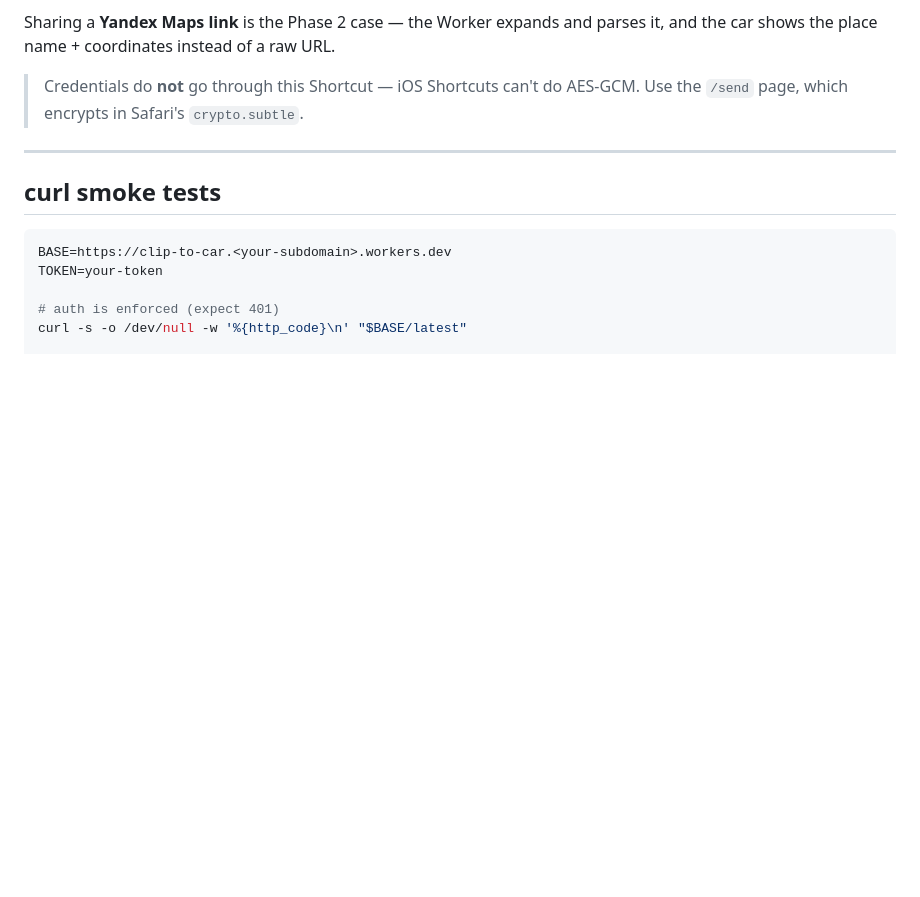
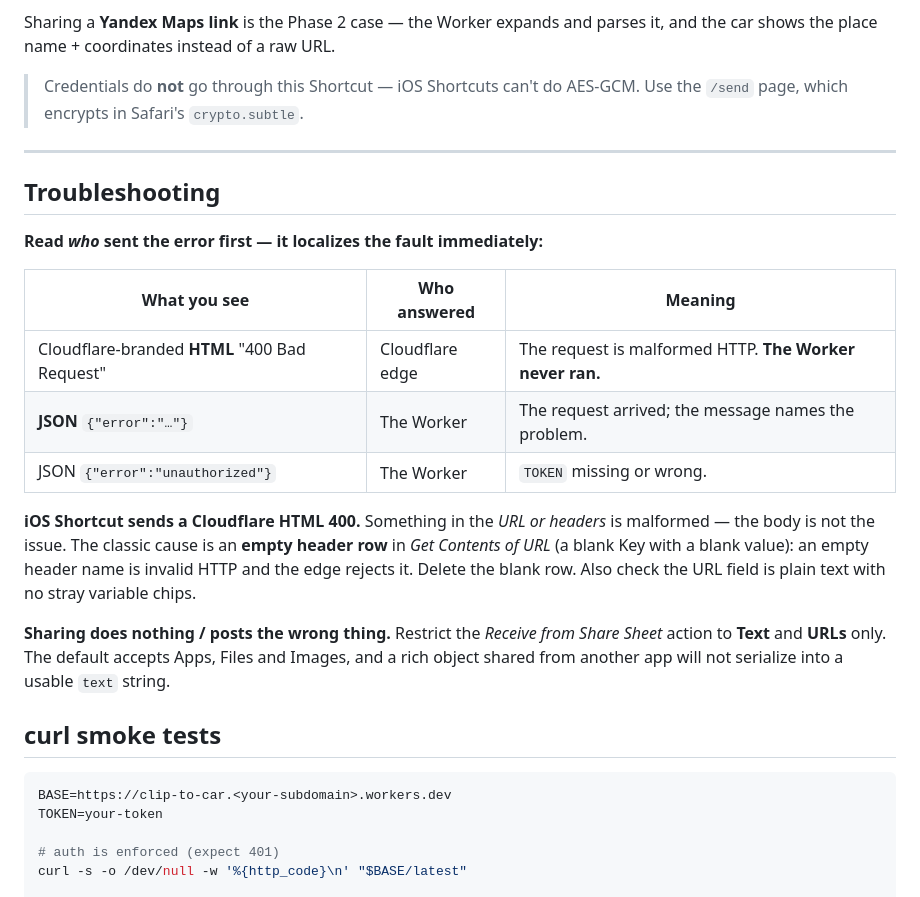
Before and after one commit to hamtiko/clip-to-car, a Markdown page: README.md, the part around the change. GitHub-like rendering; blank space fills up the shorter version.

Commit message:
Document the Shortcut 400 gotcha and how to localize errors
An empty header row in Get Contents of URL sends a header with an empty name,
which is malformed HTTP: Cloudflare rejects it at the edge with its own HTML
400 and the Worker never runs. That cost real debugging time because a
Cloudflare HTML 400 and a Worker JSON 400 look like the same failure but come
from completely different places.

Add a troubleshooting section keyed on who answered -- Cloudflare HTML means
malformed URL/headers, Worker JSON means the request arrived and the message
names the problem -- plus the empty-header cause and the share-sheet type
restriction.

Co-Authored-By: Claude Opus 5 <noreply@anthropic.com>
Claude-Session: https://claude.ai/code/session_019XNxyQKPqidhYVP5GcPyCd

````diff
--- a/README.md
+++ b/README.md
@@ -202,6 +202,25 @@ car shows the place name + coordinates instead of a raw URL.
 
 ---
 
+## Troubleshooting
+
+**Read *who* sent the error first — it localizes the fault immediately:**
+
+| What you see | Who answered | Meaning |
+|---|---|---|
+| Cloudflare-branded **HTML** "400 Bad Request" | Cloudflare edge | The request is malformed HTTP. **The Worker never ran.** |
+| **JSON** `{"error":"…"}` | The Worker | The request arrived; the message names the problem. |
+| JSON `{"error":"unauthorized"}` | The Worker | `TOKEN` missing or wrong. |
+
+**iOS Shortcut sends a Cloudflare HTML 400.** Something in the *URL or headers* is malformed —
+the body is not the issue. The classic cause is an **empty header row** in *Get Contents of URL*
+(a blank Key with a blank value): an empty header name is invalid HTTP and the edge rejects it.
+Delete the blank row. Also check the URL field is plain text with no stray variable chips.
+
+**Sharing does nothing / posts the wrong thing.** Restrict the *Receive from Share Sheet* action
+to **Text** and **URLs** only. The default accepts Apps, Files and Images, and a rich object
+shared from another app will not serialize into a usable `text` string.
+
 ## curl smoke tests
 
 ```bash
````
